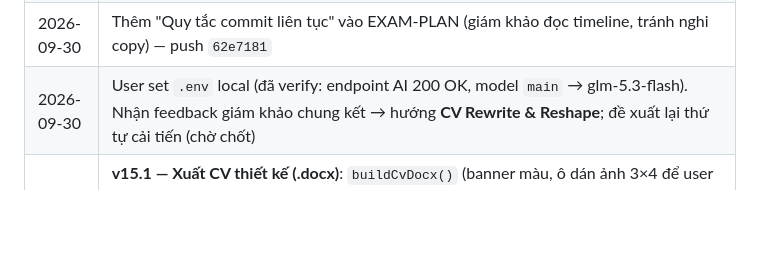
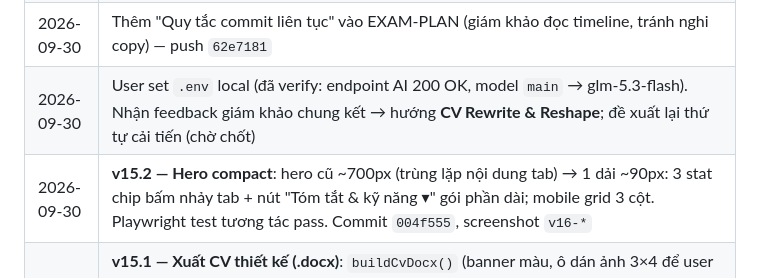
Before and after one commit to Hacogiye/hiremind-root, a Markdown page: MEMORY.md, the part around the change. Drawn GitHub-style; blank space fills up the shorter version.

Commit message:
docs: v15.2 hero compact

```diff
--- a/MEMORY.md
+++ b/MEMORY.md
@@ -94,6 +94,7 @@ Hệ quả với EXAM-PLAN (nếu chốt): CV Rewrite thành tính năng ưu ti
 | 2026-09-30 | Xóa block `SetEnv` chứa key cũ khỏi `.htaccess` (giữ block Passenger); cập nhật EXAM-PLAN theo thời lượng thực tế 9h = 8h xây + 1h bàn luận |
 | 2026-09-30 | Thêm "Quy tắc commit liên tục" vào EXAM-PLAN (giám khảo đọc timeline, tránh nghi copy) — push `62e7181` |
 | 2026-09-30 | User set `.env` local (đã verify: endpoint AI 200 OK, model `main` → glm-5.3-flash). Nhận feedback giám khảo chung kết → hướng **CV Rewrite & Reshape**; đề xuất lại thứ tự cải tiến (chờ chốt) |
+| 2026-09-30 | **v15.2 — Hero compact**: hero cũ ~700px (trùng lặp nội dung tab) → 1 dải ~90px: 3 stat chip bấm nhảy tab + nút "Tóm tắt & kỹ năng ▾" gói phần dài; mobile grid 3 cột. Playwright test tương tác pass. Commit `004f555`, screenshot `v16-*` |
 | 2026-09-30 | **v15.1 — Xuất CV thiết kế (.docx)**: `buildCvDocx()` (banner màu, ô dán ảnh 3×4 để user tự dán, heading màu, ngày căn phải, skill 2 cột) + `POST /api/export/cv-docx` + nút ở tab CV viết lại & CV gốc. Verify bằng LibreOffice convert PDF (2 vòng fix). Commit `58792d1`. **Host không cần LibreOffice** — sinh docx thuần Node zlib, LibreOffice chỉ là tool verify phía dev |
 | 2026-09-30 | **v15 hoàn thành + tự test + tự đánh giá UI**: git init baseline `a218dee` → 6 commit granular; F1 hàng đợi ghi (unit test 10 mutation song song OK); F2 lỗi thân thiện + noRetry; F3 rewrite backend+frontend; F4 reupload + panel so sánh; E2E 7 bước pass với AI thật. Bug bắt được khi tự test: (a) alias model không có vision → tách `AI_VISION_MODEL`; (b) OCR trả hội thoại → kiểm tra định dạng + retry; (c) model che email/SĐT thành placeholder → hậu xử lý phục hồi từ cleanedCv; (d) panel so sánh đọc nhầm `meta.parentSessionId` → sửa; (e) server cũ kẹt cổng 3111 → taskkill. 12 screenshot `docs/screenshots/v15-*` (light/dark/mobile, panel so sánh OK). Server test đang chạy local port 3111, 2 session demo: `f603f88665dd` (có JD + rewrite), `7380a1334a51` (phiên kiểm chứng) |
 
```
Also changed, not shown: docs/PROGRESS.md (+1 -0 lines).
